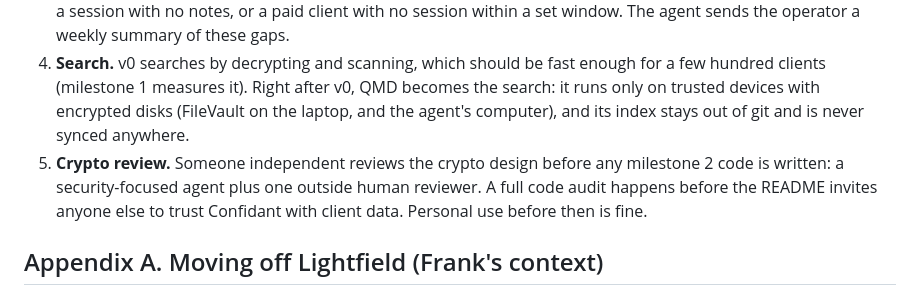
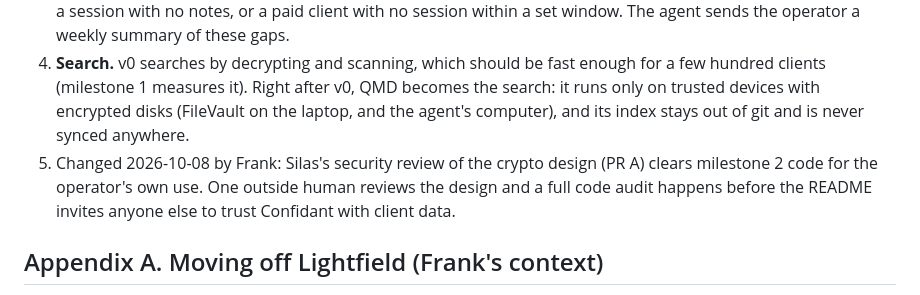
Before and after one commit to hirefrank/confidant, a Markdown page: docs/architecture.md, the part around the change. GitHub-like rendering.

Commit message:
Address Silas's re-review: rollback defense, per-client no-ai, shredding limits, anchor hardening, §9b item 5

```diff
--- a/docs/architecture.md
+++ b/docs/architecture.md
@@ -423,7 +423,7 @@ Frank sends each client a form before and after every session. The answers shoul
 2. **The model provider sees plaintext.** Agents send what they read to a hosted model provider. The README and privacy model say so plainly and don't claim the provider stores nothing. A per-client `no-ai` flag keeps that client's notes and PII out of `confidant context` and `--json` output used by agents, so the operator can keep sensitive clients away from models entirely.
 3. **Capture going stale.** Confidant only knows what agents write into it. A `confidant check` rule flags gaps, such as a session with no notes, or a paid client with no session within a set window. The agent sends the operator a weekly summary of these gaps.
 4. **Search.** v0 searches by decrypting and scanning, which should be fast enough for a few hundred clients (milestone 1 measures it). Right after v0, QMD becomes the search: it runs only on trusted devices with encrypted disks (FileVault on the laptop, and the agent's computer), and its index stays out of git and is never synced anywhere.
-5. **Crypto review.** Someone independent reviews the crypto design before any milestone 2 code is written: a security-focused agent plus one outside human reviewer. A full code audit happens before the README invites anyone else to trust Confidant with client data. Personal use before then is fine.
+5. Changed 2026-10-08 by Frank: Silas's security review of the crypto design (PR A) clears milestone 2 code for the operator's own use. One outside human reviews the design and a full code audit happens before the README invites anyone else to trust Confidant with client data.
 
 ## Appendix A. Moving off Lightfield (Frank's context)
 
```
Also changed, not shown: docs/crypto-design.md (added, +595 -0 lines).
